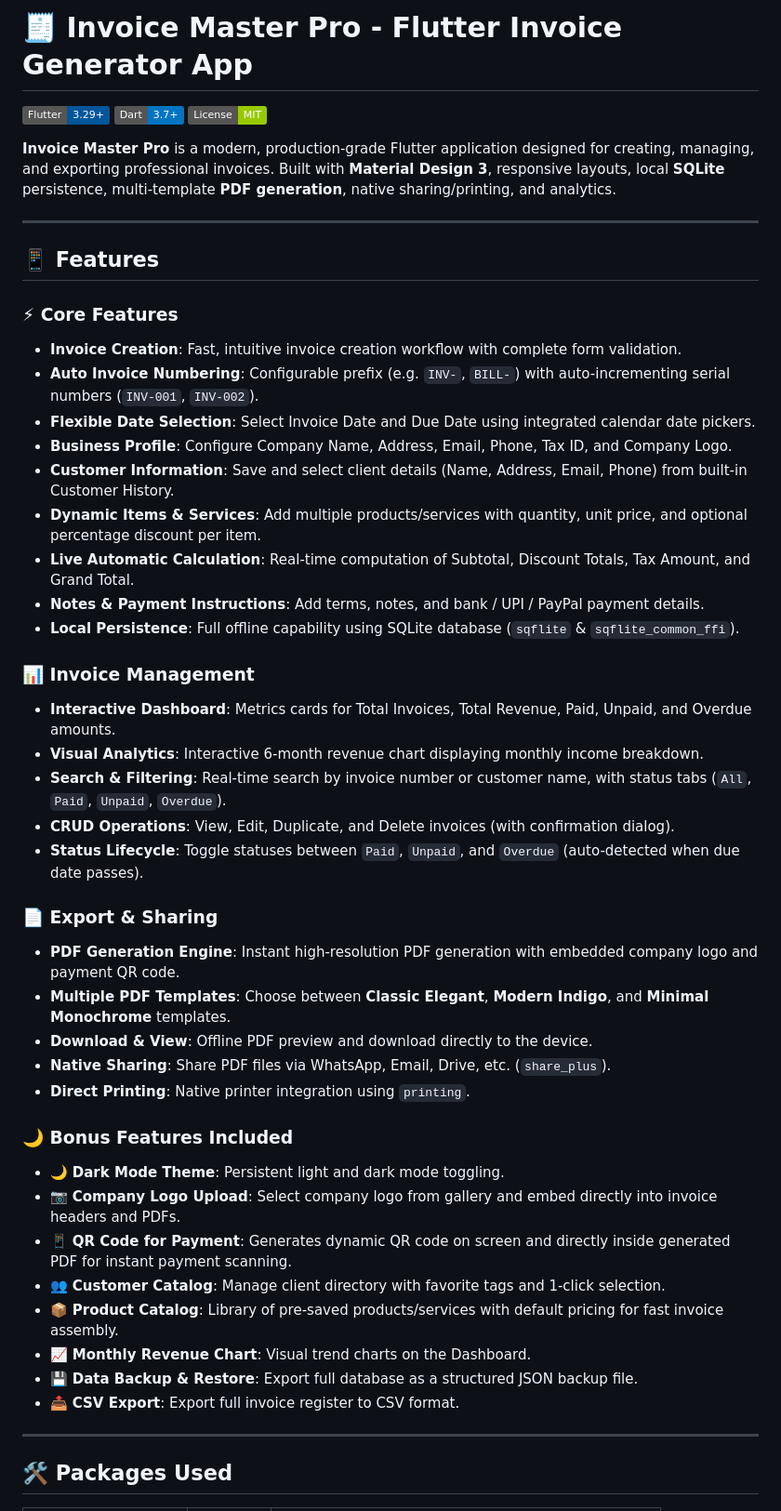
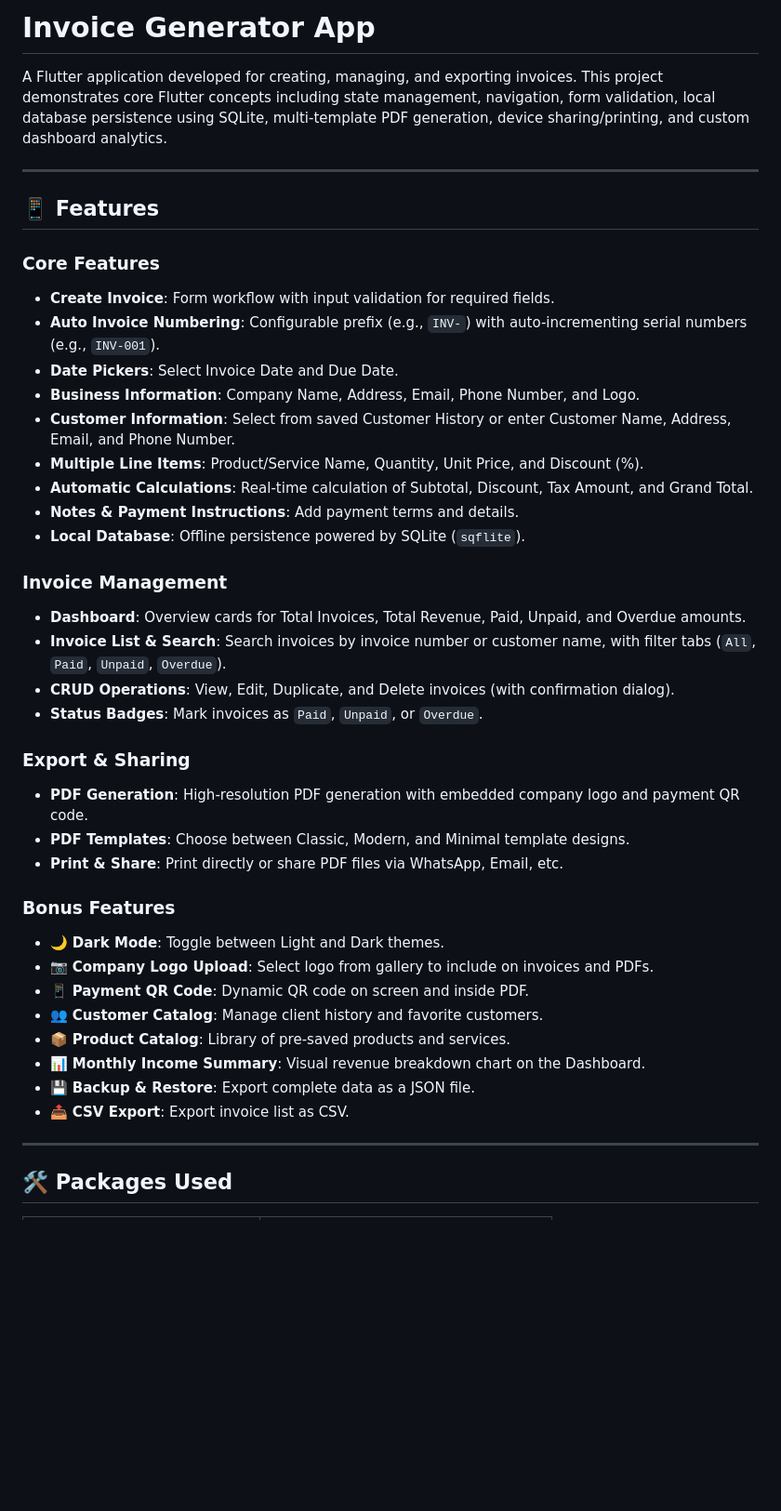
Before and after one commit to SaadAyazCS/Invoice-Generator-App, a Markdown page: README.md, the part around one of its changes. Shown at 93% size. Drawn GitHub-style; badges without logos; blank space fills up the shorter version.

Commit message:
Simplify README.md for internship project submission

```diff
--- a/README.md
+++ b/README.md
@@ -1,49 +1,42 @@
-# 🧾 Invoice Master Pro - Flutter Invoice Generator App
+# Invoice Generator App
 
-[![Flutter](https://img.shields.io/badge/Flutter-3.29%2B-02569B?logo=flutter)](https://flutter.dev)
-[![Dart](https://img.shields.io/badge/Dart-3.7%2B-0175C2?logo=dart)](https://dart.dev)
-[![License](https://img.shields.io/badge/License-MIT-green.svg)](LICENSE)
-
-**Invoice Master Pro** is a modern, production-grade Flutter application designed for creating, managing, and exporting professional invoices. Built with **Material Design 3**, responsive layouts, local **SQLite** persistence, multi-template **PDF generation**, native sharing/printing, and analytics.
+A Flutter application developed for creating, managing, and exporting invoices. This project demonstrates core Flutter concepts including state management, navigation, form validation, local database persistence using SQLite, multi-template PDF generation, device sharing/printing, and custom dashboard analytics.
 
 ---
 
 ## 📱 Features
 
-### ⚡ Core Features
-- **Invoice Creation**: Fast, intuitive invoice creation workflow with complete form validation.
-- **Auto Invoice Numbering**: Configurable prefix (e.g. `INV-`, `BILL-`) with auto-incrementing serial numbers (`INV-001`, `INV-002`).
-- **Flexible Date Selection**: Select Invoice Date and Due Date using integrated calendar date pickers.
-- **Business Profile**: Configure Company Name, Address, Email, Phone, Tax ID, and Company Logo.
-- **Customer Information**: Save and select client details (Name, Address, Email, Phone) from built-in Customer History.
-- **Dynamic Items & Services**: Add multiple products/services with quantity, unit price, and optional percentage discount per item.
-- **Live Automatic Calculation**: Real-time computation of Subtotal, Discount Totals, Tax Amount, and Grand Total.
-- **Notes & Payment Instructions**: Add terms, notes, and bank / UPI / PayPal payment details.
-- **Local Persistence**: Full offline capability using SQLite database (`sqflite` & `sqflite_common_ffi`).
+### Core Features
+- **Create Invoice**: Form workflow with input validation for required fields.
+- **Auto Invoice Numbering**: Configurable prefix (e.g., `INV-`) with auto-incrementing serial numbers (e.g., `INV-001`).
+- **Date Pickers**: Select Invoice Date and Due Date.
+- **Business Information**: Company Name, Address, Email, Phone Number, and Logo.
+- **Customer Information**: Select from saved Customer History or enter Customer Name, Address, Email, and Phone Number.
+- **Multiple Line Items**: Product/Service Name, Quantity, Unit Price, and Discount (%).
+- **Automatic Calculations**: Real-time calculation of Subtotal, Discount, Tax Amount, and Grand Total.
+- **Notes & Payment Instructions**: Add payment terms and details.
+- **Local Database**: Offline persistence powered by SQLite (`sqflite`).
 
-### 📊 Invoice Management
-- **Interactive Dashboard**: Metrics cards for Total Invoices, Total Revenue, Paid, Unpaid, and Overdue amounts.
-- **Visual Analytics**: Interactive 6-month revenue chart displaying monthly income breakdown.
-- **Search & Filtering**: Real-time search by invoice number or customer name, with status tabs (`All`, `Paid`, `Unpaid`, `Overdue`).
+### Invoice Management
+- **Dashboard**: Overview cards for Total Invoices, Total Revenue, Paid, Unpaid, and Overdue amounts.
+- **Invoice List & Search**: Search invoices by invoice number or customer name, with filter tabs (`All`, `Paid`, `Unpaid`, `Overdue`).
 - **CRUD Operations**: View, Edit, Duplicate, and Delete invoices (with confirmation dialog).
-- **Status Lifecycle**: Toggle statuses between `Paid`, `Unpaid`, and `Overdue` (auto-detected when due date passes).
+- **Status Badges**: Mark invoices as `Paid`, `Unpaid`, or `Overdue`.
 
-### 📄 Export & Sharing
-- **PDF Generation Engine**: Instant high-resolution PDF generation with embedded company logo and payment QR code.
-- **Multiple PDF Templates**: Choose between **Classic Elegant**, **Modern Indigo**, and **Minimal Monochrome** templates.
-- **Download & View**: Offline PDF preview and download directly to the device.
-- **Native Sharing**: Share PDF files via WhatsApp, Email, Drive, etc. (`share_plus`).
-- **Direct Printing**: Native printer integration using `printing`.
+### Export & Sharing
+- **PDF Generation**: High-resolution PDF generation with embedded company logo and payment QR code.
+- **PDF Templates**: Choose between Classic, Modern, and Minimal template designs.
+- **Print & Share**: Print directly or share PDF files via WhatsApp, Email, etc.
 
-### 🌙 Bonus Features Included
-- 🌙 **Dark Mode Theme**: Persistent light and dark mode toggling.
-- 📷 **Company Logo Upload**: Select company logo from gallery and embed directly into invoice headers and PDFs.
-- 📱 **QR Code for Payment**: Generates dynamic QR code on screen and directly inside generated PDF for instant payment scanning.
-- 👥 **Customer Catalog**: Manage client directory with favorite tags and 1-click selection.
-- 📦 **Product Catalog**: Library of pre-saved products/services with default pricing for fast invoice assembly.
-- 📈 **Monthly Revenue Chart**: Visual trend charts on the Dashboard.
-- 💾 **Data Backup & Restore**: Export full database as a structured JSON backup file.
-- 📤 **CSV Export**: Export full invoice register to CSV format.
+### Bonus Features
+- 🌙 **Dark Mode**: Toggle between Light and Dark themes.
+- 📷 **Company Logo Upload**: Select logo from gallery to include on invoices and PDFs.
+- 📱 **Payment QR Code**: Dynamic QR code on screen and inside PDF.
+- 👥 **Customer Catalog**: Manage client history and favorite customers.
+- 📦 **Product Catalog**: Library of pre-saved products and services.
+- 📊 **Monthly Income Summary**: Visual revenue breakdown chart on the Dashboard.
+- 💾 **Backup & Restore**: Export complete data as a JSON file.
+- 📤 **CSV Export**: Export invoice list as CSV.
 
 ---
 
```
Also changed, not shown: other parts of README.md (+19 -40 lines).
